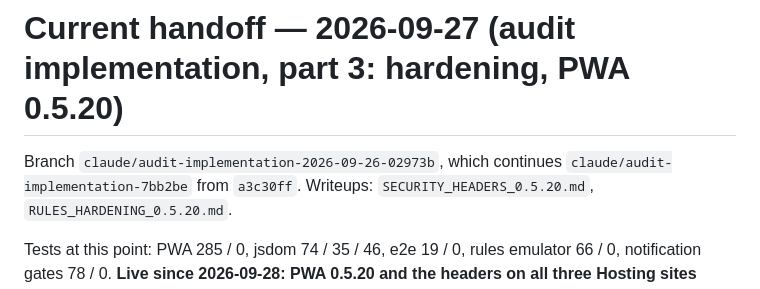
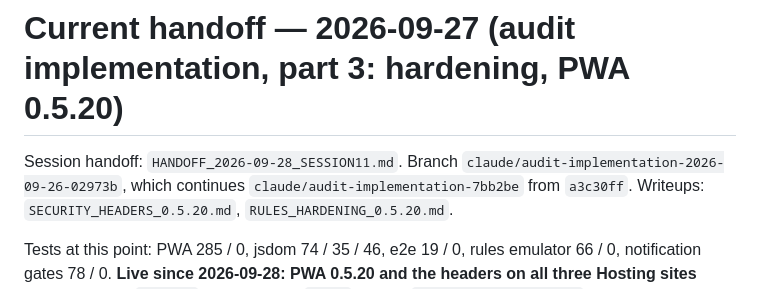
Before and after one commit to jamesleemoore2020-sketch/ChefVoice, a Markdown page: BUILD_STATUS.md, the part around the change. Drawn GitHub-style.

```diff
--- a/BUILD_STATUS.md
+++ b/BUILD_STATUS.md
@@ -1,6 +1,7 @@
 # Current handoff — 2026-09-27 (audit implementation, part 3: hardening, PWA 0.5.20)
 
-Branch `claude/audit-implementation-2026-09-26-02973b`, which continues
+Session handoff: `HANDOFF_2026-09-28_SESSION11.md`. Branch
+`claude/audit-implementation-2026-09-26-02973b`, which continues
 `claude/audit-implementation-7bb2be` from `a3c30ff`. Writeups: `SECURITY_HEADERS_0.5.20.md`,
 `RULES_HARDENING_0.5.20.md`.
 
```
Also changed, not shown: HANDOFF_2026-09-28_SESSION11.md (added, +100 -0 lines).
